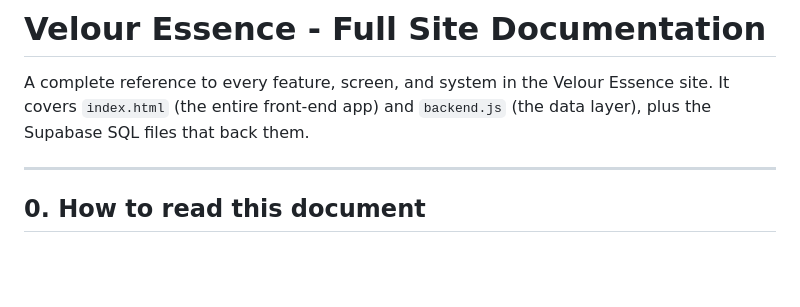
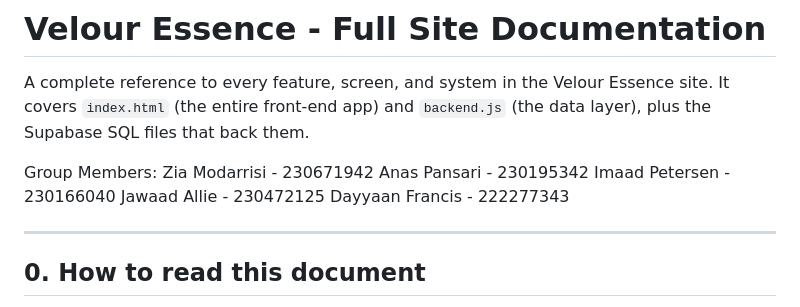
Before and after one commit to modarrisi230671942/Velour-Essense, a Markdown page: README.md, the part around the change. GitHub-like rendering; blank space fills up the shorter version.

Commit message:
Update README with group members information
Added group members' names and IDs to the documentation.

```diff
--- a/README.md
+++ b/README.md
@@ -1,6 +1,13 @@
 # Velour Essence - Full Site Documentation
 
 A complete reference to every feature, screen, and system in the Velour Essence site. It covers `index.html` (the entire front-end app) and `backend.js` (the data layer), plus the Supabase SQL files that back them.
+
+Group Members:
+Zia Modarrisi - 230671942
+Anas Pansari - 230195342
+Imaad Petersen - 230166040
+Jawaad Allie - 230472125
+Dayyaan Francis - 222277343
 
 ---
 
```
